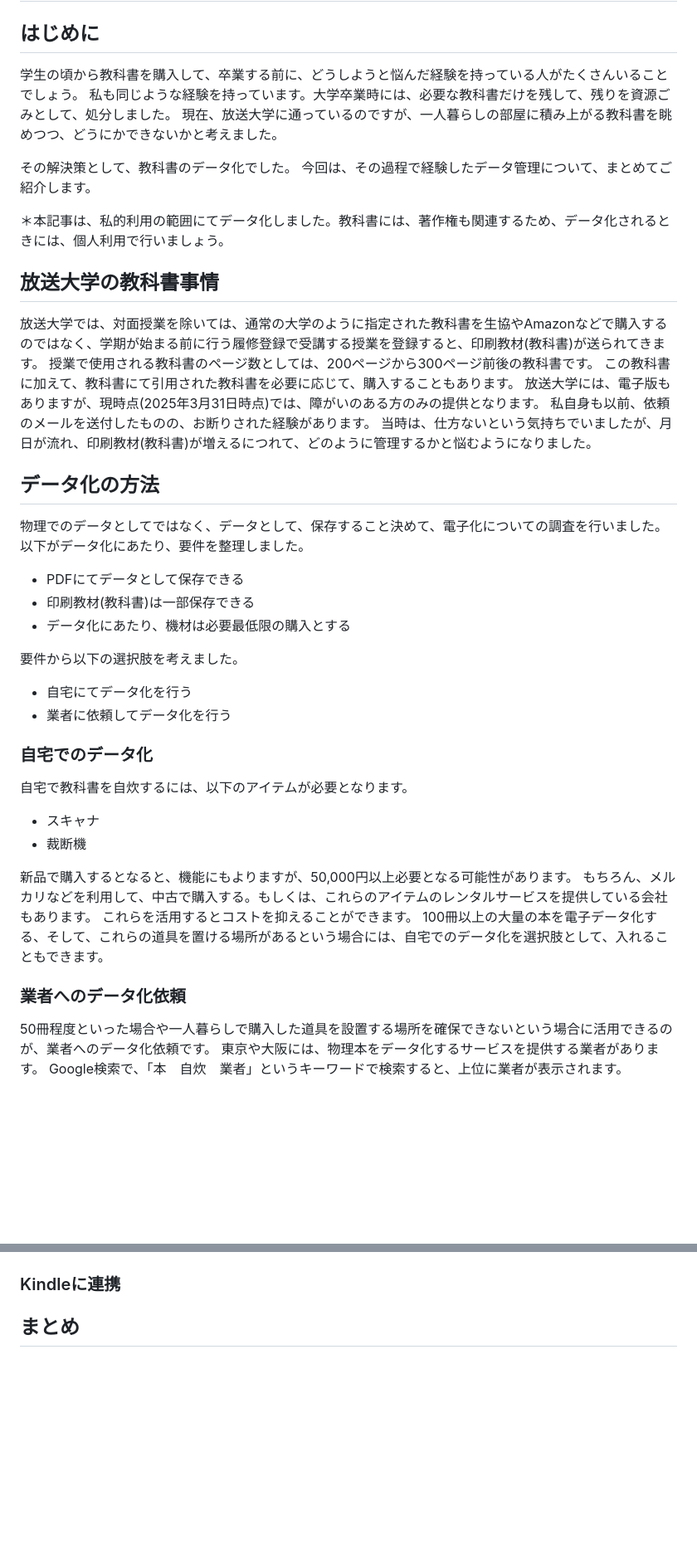
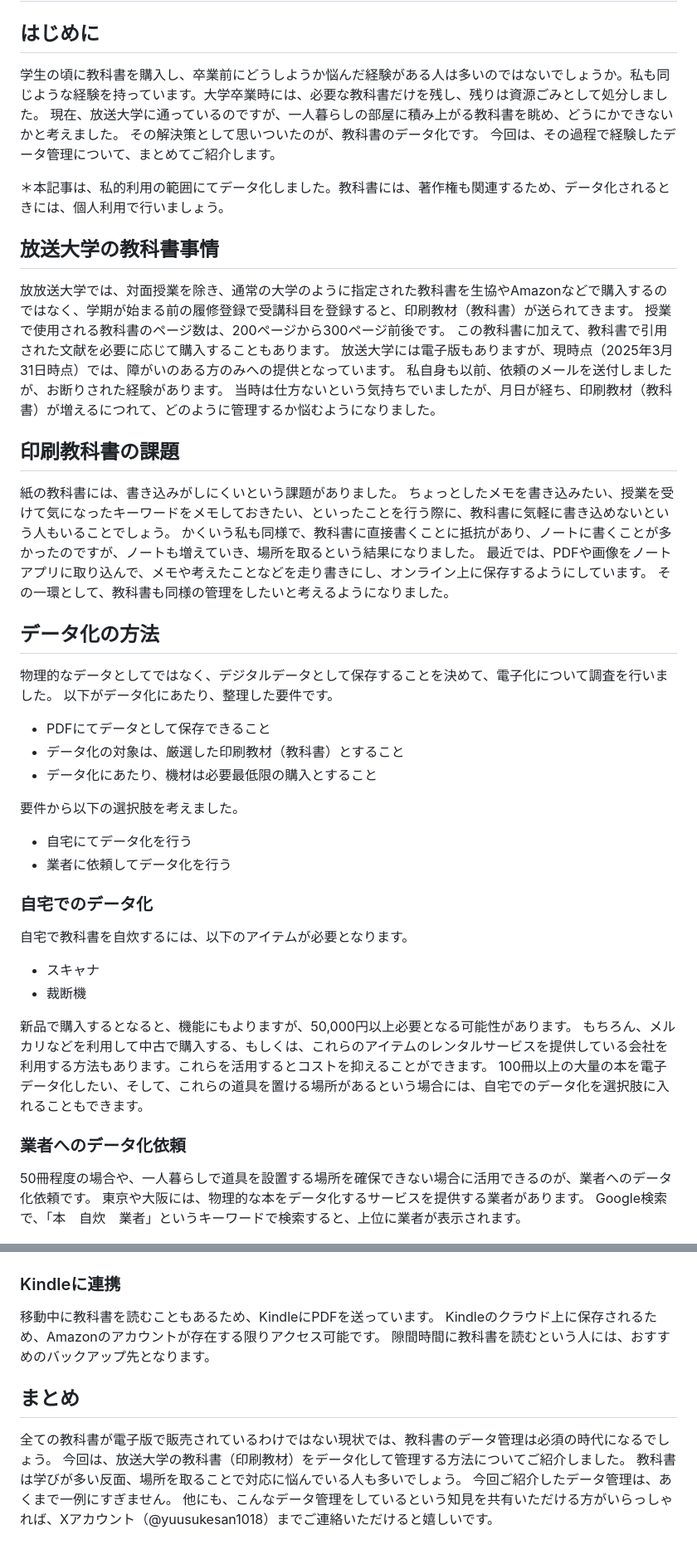
Before and after one commit to onestop-techbook/datamanegement-vivliostyle, a Markdown page: src/chap-yuusukesan18.md, 2 parts joined by grey strips. Shown: that part at 83% size. Rendered like a GitHub page; blank space fills up the shorter version.

```diff
--- a/src/chap-yuusukesan18.md
+++ b/src/chap-yuusukesan18.md
@@ -6,32 +6,38 @@ class: chapter
 
 ## はじめに
 
-学生の頃から教科書を購入して、卒業する前に、どうしようと悩んだ経験を持っている人がたくさんいることでしょう。
-私も同じような経験を持っています。大学卒業時には、必要な教科書だけを残して、残りを資源ごみとして、処分しました。
-現在、放送大学に通っているのですが、一人暮らしの部屋に積み上がる教科書を眺めつつ、どうにかできないかと考えました。
-
-その解決策として、教科書のデータ化でした。
+学生の頃に教科書を購入し、卒業前にどうしようか悩んだ経験がある人は多いのではないでしょうか。私も同じような経験を持っています。大学卒業時には、必要な教科書だけを残し、残りは資源ごみとして処分しました。
+現在、放送大学に通っているのですが、一人暮らしの部屋に積み上がる教科書を眺め、どうにかできないかと考えました。
+その解決策として思いついたのが、教科書のデータ化です。
 今回は、その過程で経験したデータ管理について、まとめてご紹介します。
 
 ＊本記事は、私的利用の範囲にてデータ化しました。教科書には、著作権も関連するため、データ化されるときには、個人利用で行いましょう。
 
 ## 放送大学の教科書事情
 
-放送大学では、対面授業を除いては、通常の大学のように指定された教科書を生協やAmazonなどで購入するのではなく、学期が始まる前に行う履修登録で受講する授業を登録すると、印刷教材(教科書)が送られてきます。
-授業で使用される教科書のページ数としては、200ページから300ページ前後の教科書です。
-この教科書に加えて、教科書にて引用された教科書を必要に応じて、購入することもあります。
-放送大学には、電子版もありますが、現時点(2025年3月31日時点)では、障がいのある方のみの提供となります。
-私自身も以前、依頼のメールを送付したものの、お断りされた経験があります。
-当時は、仕方ないという気持ちでいましたが、月日が流れ、印刷教材(教科書)が増えるにつれて、どのように管理するかと悩むようになりました。
+放放送大学では、対面授業を除き、通常の大学のように指定された教科書を生協やAmazonなどで購入するのではなく、学期が始まる前の履修登録で受講科目を登録すると、印刷教材（教科書）が送られてきます。
+授業で使用される教科書のページ数は、200ページから300ページ前後です。
+この教科書に加えて、教科書で引用された文献を必要に応じて購入することもあります。
+放送大学には電子版もありますが、現時点（2025年3月31日時点）では、障がいのある方のみへの提供となっています。
+私自身も以前、依頼のメールを送付しましたが、お断りされた経験があります。
+当時は仕方ないという気持ちでいましたが、月日が経ち、印刷教材（教科書）が増えるにつれて、どのように管理するか悩むようになりました。
+
+## 印刷教科書の課題
+紙の教科書には、書き込みがしにくいという課題がありました。
+ちょっとしたメモを書き込みたい、授業を受けて気になったキーワードをメモしておきたい、といったことを行う際に、教科書に気軽に書き込めないという人もいることでしょう。
+かくいう私も同様で、教科書に直接書くことに抵抗があり、ノートに書くことが多かったのですが、ノートも増えていき、場所を取るという結果になりました。
+最近では、PDFや画像をノートアプリに取り込んで、メモや考えたことなどを走り書きにし、オンライン上に保存するようにしています。
+その一環として、教科書も同様の管理をしたいと考えるようになりました。
+
 
 ## データ化の方法
 
-物理でのデータとしてではなく、データとして、保存すること決めて、電子化についての調査を行いました。
-以下がデータ化にあたり、要件を整理しました。
+物理的なデータとしてではなく、デジタルデータとして保存することを決めて、電子化について調査を行いました。
+以下がデータ化にあたり、整理した要件です。
 
-- PDFにてデータとして保存できる
-- 印刷教材(教科書)は一部保存できる
-- データ化にあたり、機材は必要最低限の購入とする
+- PDFにてデータとして保存できること
+- データ化の対象は、厳選した印刷教材（教科書）とすること
+- データ化にあたり、機材は必要最低限の購入とすること
 
 要件から以下の選択肢を考えました。
 
@@ -45,13 +51,12 @@ class: chapter
 - 裁断機
 
 新品で購入するとなると、機能にもよりますが、50,000円以上必要となる可能性があります。
-もちろん、メルカリなどを利用して、中古で購入する。もしくは、これらのアイテムのレンタルサービスを提供している会社もあります。
-これらを活用するとコストを抑えることができます。
-100冊以上の大量の本を電子データ化する、そして、これらの道具を置ける場所があるという場合には、自宅でのデータ化を選択肢として、入れることもできます。
+もちろん、メルカリなどを利用して中古で購入する、もしくは、これらのアイテムのレンタルサービスを提供している会社を利用する方法もあります。これらを活用するとコストを抑えることができます。
+100冊以上の大量の本を電子データ化したい、そして、これらの道具を置ける場所があるという場合には、自宅でのデータ化を選択肢に入れることもできます。
 
 ### 業者へのデータ化依頼
-50冊程度といった場合や一人暮らしで購入した道具を設置する場所を確保できないという場合に活用できるのが、業者へのデータ化依頼です。
-東京や大阪には、物理本をデータ化するサービスを提供する業者があります。
+50冊程度の場合や、一人暮らしで道具を設置する場所を確保できない場合に活用できるのが、業者へのデータ化依頼です。
+東京や大阪には、物理的な本をデータ化するサービスを提供する業者があります。
 Google検索で、「本　自炊　業者」というキーワードで検索すると、上位に業者が表示されます。
 
 ![Google検索の結果](./images/chap-yuusukesan18/result_google_search.png)
@@ -139,8 +173,14 @@ Google検索で、「本　自炊　業者」というキーワードで検索
 
 
 ### Kindleに連携
-
-
+移動中に教科書を読むこともあるため、KindleにPDFを送っています。
+Kindleのクラウド上に保存されるため、Amazonのアカウントが存在する限りアクセス可能です。
+隙間時間に教科書を読むという人には、おすすめのバックアップ先となります。
 
 
 ## まとめ
+全ての教科書が電子版で販売されているわけではない現状では、教科書のデータ管理は必須の時代になるでしょう。
+今回は、放送大学の教科書（印刷教材）をデータ化して管理する方法についてご紹介しました。
+教科書は学びが多い反面、場所を取ることで対応に悩んでいる人も多いでしょう。
+今回ご紹介したデータ管理は、あくまで一例にすぎません。
+他にも、こんなデータ管理をしているという知見を共有いただける方がいらっしゃれば、Xアカウント（@yuusukesan1018）までご連絡いただけると嬉しいです。
```
Also changed, not shown: other parts of src/chap-yuusukesan18.md (+37 -8 lines), src/images/chap-yuusukesan18/email_from_company.png (added).
